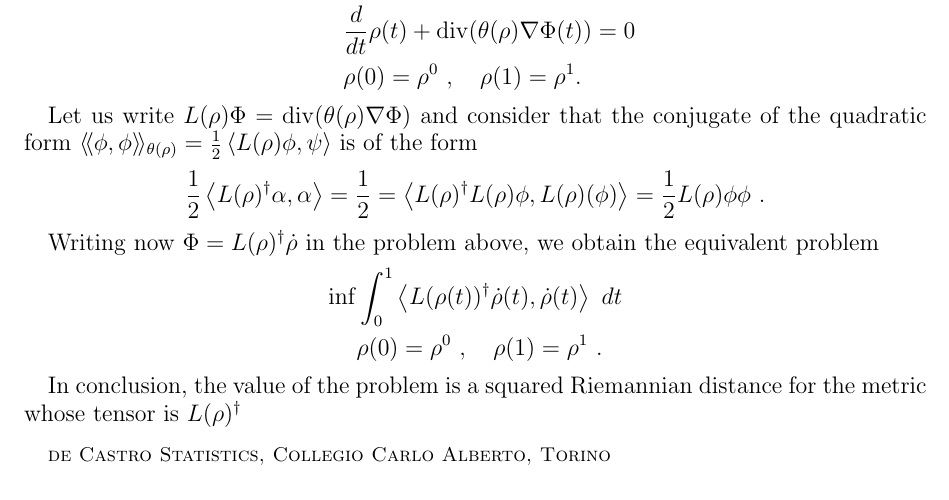
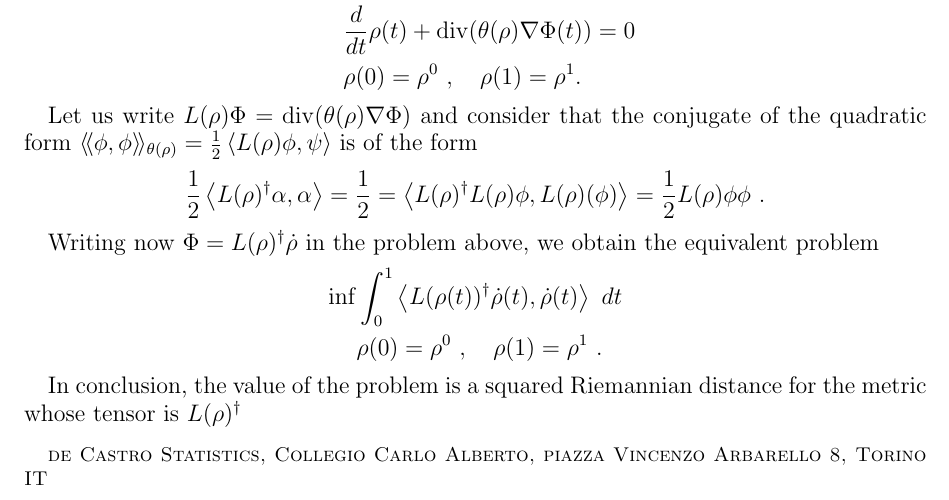
Before and after one commit to giannidiorestino/2-wasserstein-on-graphs, a LaTeX paper (main.tex): part of page 3 of 3, cut so that both start at the same text. Compiled offline with pdfLaTeX.

Commit message:
Update main.tex

```diff
--- a/main.tex
+++ b/main.tex
@@ -9,7 +9,7 @@
 \title{2-Wasserstein on a graph}
 
 \author{Giovanni Pistone}
-\address{de Castro Statistics, Collegio Carlo Alberto, Torino}
+\address{de Castro Statistics, Collegio Carlo Alberto, piazza Vincenzo Arbarello 8, Torino IT}
 
 \date{\today}
 
```
